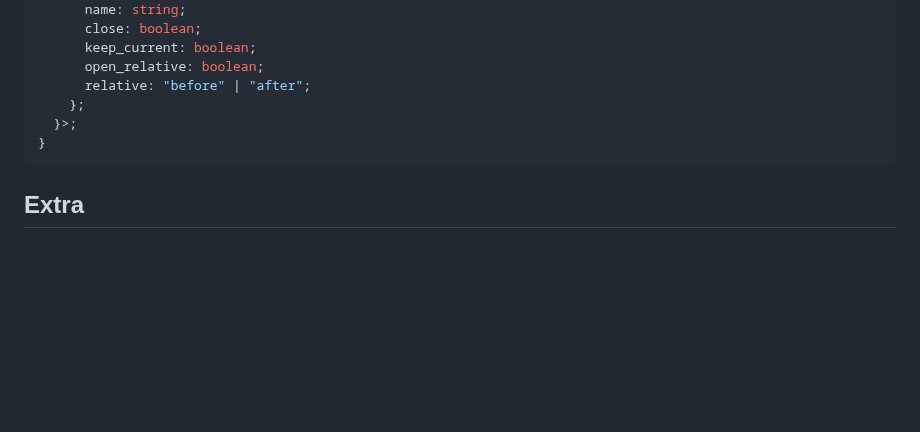
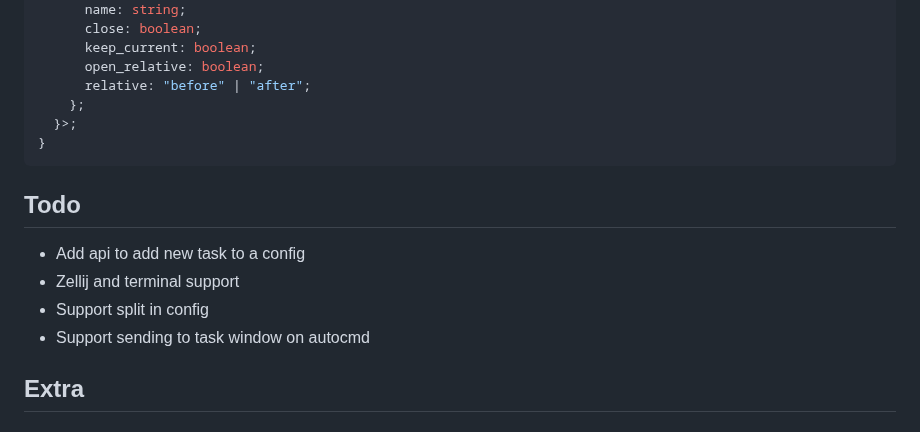
Before and after one commit to catgoose/do-the-needful.nvim, a Markdown page: README.md, the part around one of its changes. Rendered like a GitHub page; blank space fills up the shorter version.

Commit message:
doc: updates readme

````diff
--- a/README.md
+++ b/README.md
@@ -431,6 +430,13 @@ When calling the task config editing functions if the respective
 }
 ```
 
+## Todo
+
+- Add api to add new task to a config
+- Zellij and terminal support
+- Support split in config
+- Support sending to task window on autocmd
+
 ## Extra
 
 ### Neovim
````
Also changed, not shown: other parts of README.md (+9 -10 lines).
